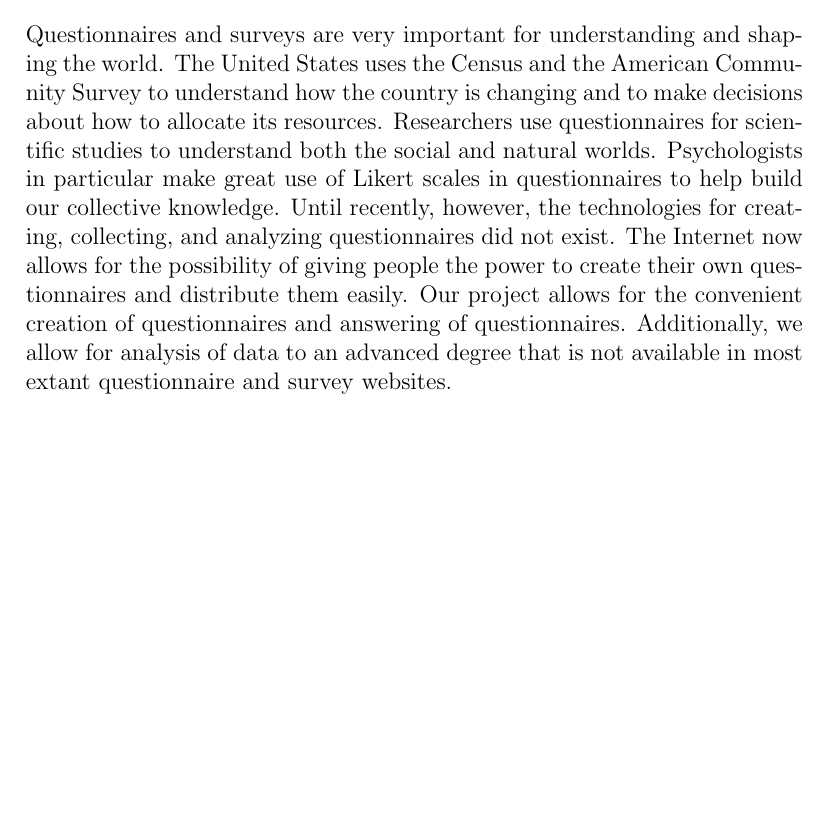
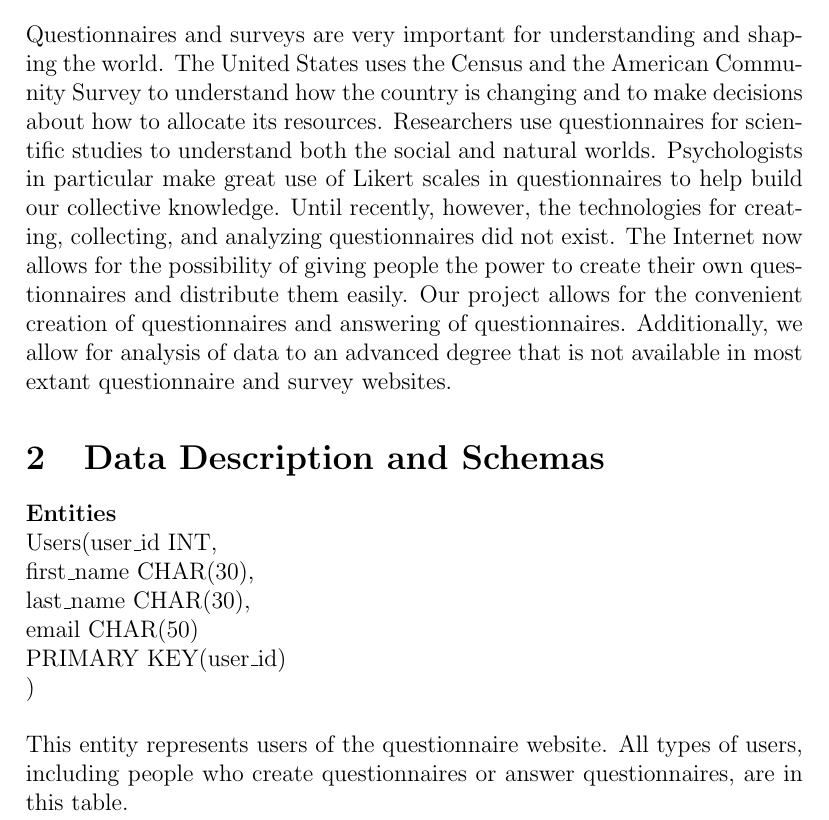
Before and after one commit to fedorenkood/csds341, a LaTeX document (writeup/intro.tex): part of the page, cut so that both start at the same text, the shorter picture padded with empty space. Compiled offline with pdfLaTeX.

Commit message:
Added data description and schemas section and added one schema

```diff
--- a/writeup/intro.tex
+++ b/writeup/intro.tex
@@ -63,4 +63,18 @@
     The Internet now allows for the possibility of giving people the power to create their own questionnaires and distribute
     them easily. Our project allows for the convenient creation of questionnaires and answering of questionnaires. Additionally,
     we allow for analysis of data to an advanced degree that is not available in most extant questionnaire and survey websites.
+    \section{Data Description and Schemas}
+    \textbf{Entities}
+    \\
+    Users(user\_id       INT,\\
+          first\_name    CHAR(30),\\
+          last\_name     CHAR(30),\\
+          email         CHAR(50)\\
+          PRIMARY KEY(user\_id)\\
+    )
+    \\
+    \\
+    This entity represents users of the questionnaire website.
+    All types of users, including people who create questionnaires
+    or answer questionnaires, are in this table.
 \end{document}
```
Also changed, not shown: writeup/intro.pdf.
